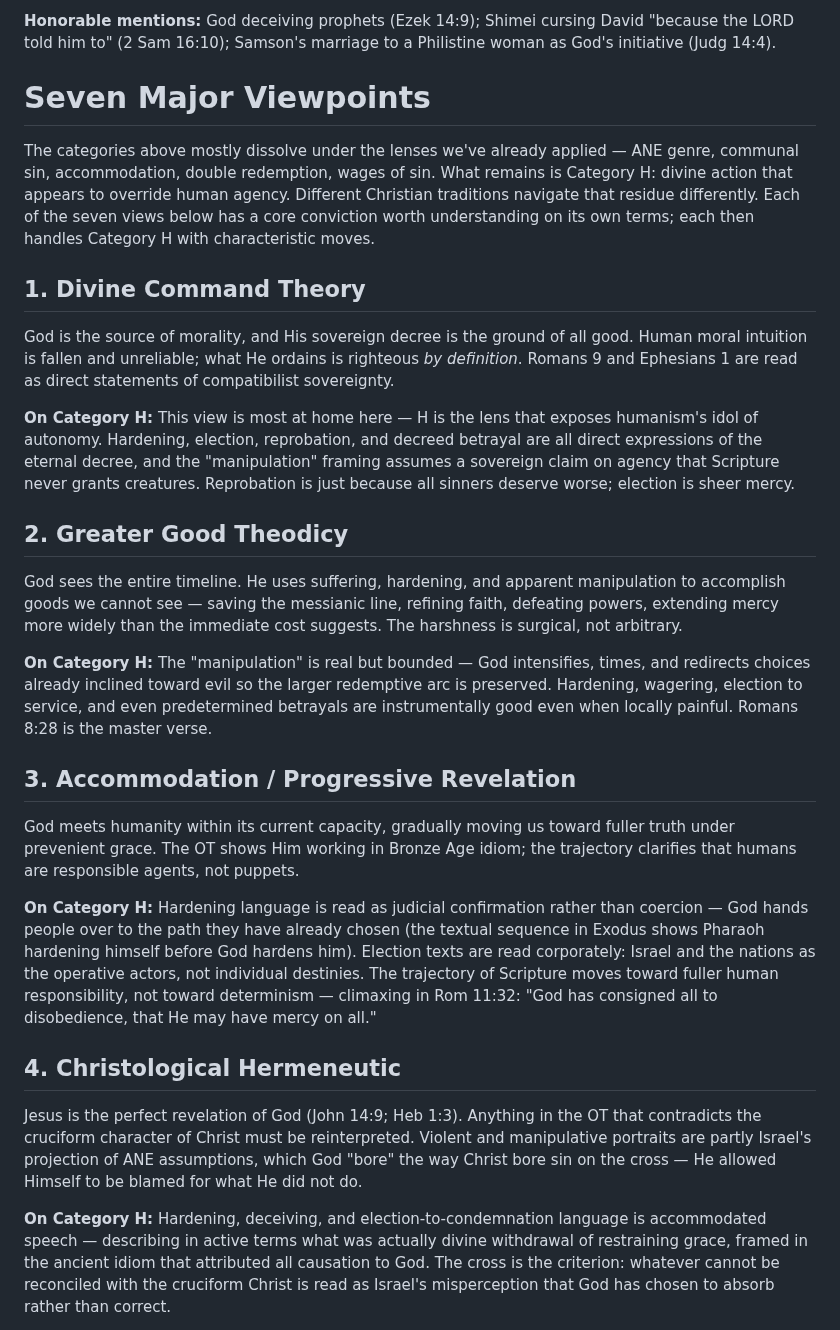
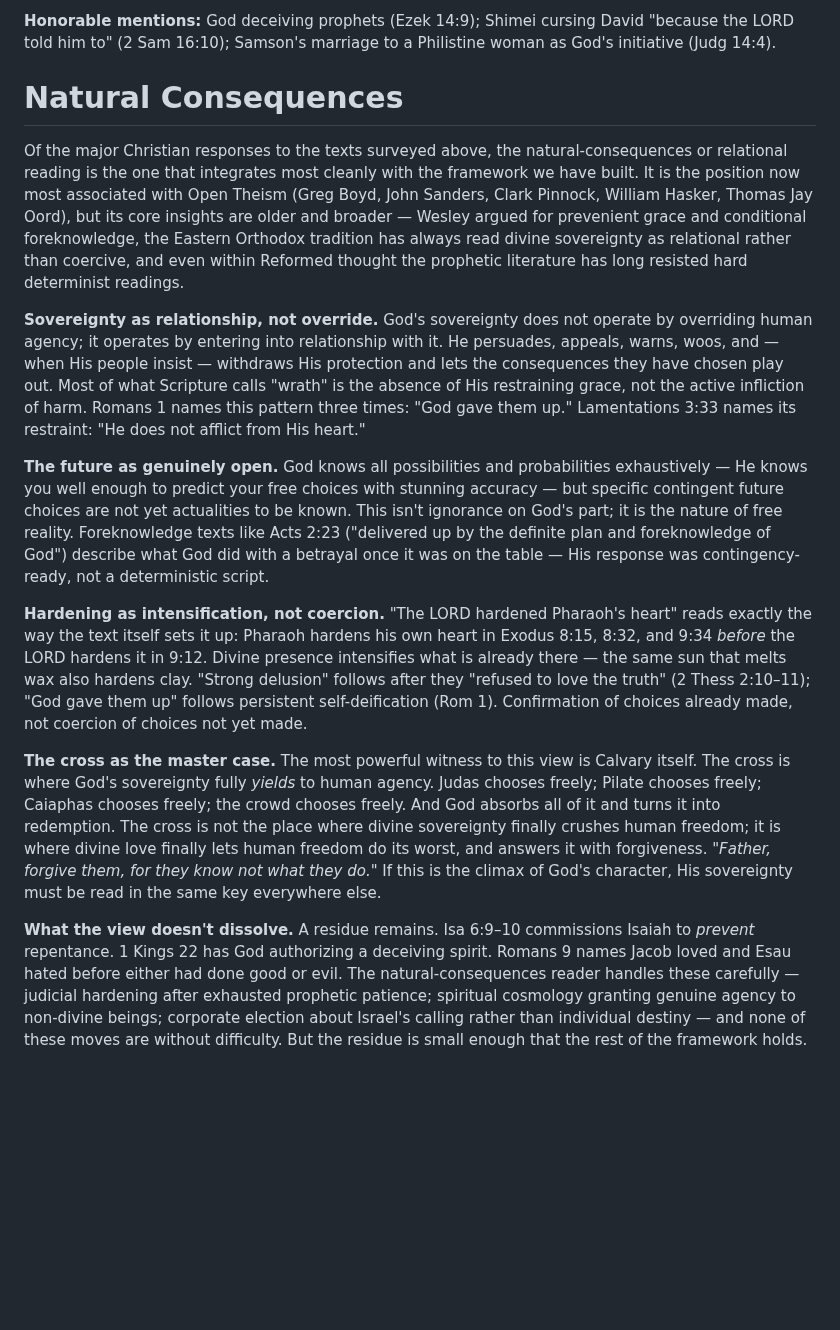
Before and after one commit to dpwhittaker/systematic-theology, a Markdown page: handouts/wrath-and-mercy.md, the part around one of its changes. GitHub-like rendering; blank space fills up the shorter version.

```diff
--- a/handouts/wrath-and-mercy.md
+++ b/handouts/wrath-and-mercy.md
@@ -162,31 +164,17 @@ The wages-of-sin frame above accounts for most of what we encounter in Categorie
 
 **Honorable mentions:** God deceiving prophets (Ezek 14:9); Shimei cursing David "because the LORD told him to" (2 Sam 16:10); Samson's marriage to a Philistine woman as God's initiative (Judg 14:4).
 
-# Seven Major Viewpoints
+# Natural Consequences
 
-The categories above mostly dissolve under the lenses we've already applied — ANE genre, communal sin, accommodation, double redemption, wages of sin. What remains is Category H: divine action that appears to override human agency. Different Christian traditions navigate that residue differently. Each of the seven views below has a core conviction worth understanding on its own terms; each then handles Category H with characteristic moves.
+Of the major Christian responses to the texts surveyed above, the natural-consequences or relational reading is the one that integrates most cleanly with the framework we have built. It is the position now most associated with Open Theism (Greg Boyd, John Sanders, Clark Pinnock, William Hasker, Thomas Jay Oord), but its core insights are older and broader — Wesley argued for prevenient grace and conditional foreknowledge, the Eastern Orthodox tradition has always read divine sovereignty as relational rather than coercive, and even within Reformed thought the prophetic literature has long resisted hard determinist readings.
 
-## 1. Divine Command Theory
+**Sovereignty as relationship, not override.** God's sovereignty does not operate by overriding human agency; it operates by entering into relationship with it. He persuades, appeals, warns, woos, and — when His people insist — withdraws His protection and lets the consequences they have chosen play out. Most of what Scripture calls "wrath" is the absence of His restraining grace, not the active infliction of harm. Romans 1 names this pattern three times: "God gave them up." Lamentations 3:33 names its restraint: "He does not afflict from His heart."
 
-God is the source of morality, and His sovereign decree is the ground of all good. Human moral intuition is fallen and unreliable; what He ordains is righteous *by definition*. Romans 9 and Ephesians 1 are read as direct statements of compatibilist sovereignty.
+**The future as genuinely open.** God knows all possibilities and probabilities exhaustively — He knows you well enough to predict your free choices with stunning accuracy — but specific contingent future choices are not yet actualities to be known. This isn't ignorance on God's part; it is the nature of free reality. Foreknowledge texts like Acts 2:23 ("delivered up by the definite plan and foreknowledge of God") describe what God did with a betrayal once it was on the table — His response was contingency-ready, not a deterministic script.
 
-**On Category H:** This view is most at home here — H is the lens that exposes humanism's idol of autonomy. Hardening, election, reprobation, and decreed betrayal are all direct expressions of the eternal decree, and the "manipulation" framing assumes a sovereign claim on agency that Scripture never grants creatures. Reprobation is just because all sinners deserve worse; election is sheer mercy.
+**Hardening as intensification, not coercion.** "The LORD hardened Pharaoh's heart" reads exactly the way the text itself sets it up: Pharaoh hardens his own heart in Exodus 8:15, 8:32, and 9:34 *before* the LORD hardens it in 9:12. Divine presence intensifies what is already there — the same sun that melts wax also hardens clay. "Strong delusion" follows after they "refused to love the truth" (2 Thess 2:10–11); "God gave them up" follows persistent self-deification (Rom 1). Confirmation of choices already made, not coercion of choices not yet made.
 
-## 2. Greater Good Theodicy
+**The cross as the master case.** The most powerful witness to this view is Calvary itself. The cross is where God's sovereignty fully *yields* to human agency. Judas chooses freely; Pilate chooses freely; Caiaphas chooses freely; the crowd chooses freely. And God absorbs all of it and turns it into redemption. The cross is not the place where divine sovereignty finally crushes human freedom; it is where divine love finally lets human freedom do its worst, and answers it with forgiveness. *"Father, forgive them, for they know not what they do."* If this is the climax of God's character, His sovereignty must be read in the same key everywhere else.
 
-God sees the entire timeline. He uses suffering, hardening, and apparent manipulation to accomplish goods we cannot see — saving the messianic line, refining faith, defeating powers, extending mercy more widely than the immediate cost suggests. The harshness is surgical, not arbitrary.
+**What the view doesn't dissolve.** A residue remains. Isa 6:9–10 commissions Isaiah to *prevent* repentance. 1 Kings 22 has God authorizing a deceiving spirit. Romans 9 names Jacob loved and Esau hated before either had done good or evil. The natural-consequences reader handles these carefully — judicial hardening after exhausted prophetic patience; spiritual cosmology granting genuine agency to non-divine beings; corporate election about Israel's calling rather than individual destiny — and none of these moves are without difficulty. But the residue is small enough that the rest of the framework holds.
 
-**On Category H:** The "manipulation" is real but bounded — God intensifies, times, and redirects choices already inclined toward evil so the larger redemptive arc is preserved. Hardening, wagering, election to service, and even predetermined betrayals are instrumentally good even when locally painful. Romans 8:28 is the master verse.
-
-## 3. Accommodation / Progressive Revelation
-
-God meets humanity within its current capacity, gradually moving us toward fuller truth under prevenient grace. The OT shows Him working in Bronze Age idiom; the trajectory clarifies that humans are responsible agents, not puppets.
-
-**On Category H:** Hardening language is read as judicial confirmation rather than coercion — God hands people over to the path they have already chosen (the textual sequence in Exodus shows Pharaoh hardening himself before God hardens him). Election texts are read corporately: Israel and the nations as the operative actors, not individual destinies. The trajectory of Scripture moves toward fuller human responsibility, not toward determinism — climaxing in Rom 11:32: "God has consigned all to disobedience, that He may have mercy on all."
-
-## 4. Christological Hermeneutic
-
-Jesus is the perfect revelation of God (John 14:9; Heb 1:3). Anything in the OT that contradicts the cruciform character of Christ must be reinterpreted. Violent and manipulative portraits are partly Israel's projection of ANE assumptions, which God "bore" the way Christ bore sin on the cross — He allowed Himself to be blamed for what He did not do.
-
-**On Category H:** Hardening, deceiving, and election-to-condemnation language is accommodated speech — describing in active terms what was actually divine withdrawal of restraining grace, framed in the ancient idiom that attributed all causation to God. The cross is the criterion: whatever cannot be reconciled with the cruciform Christ is read as Israel's misperception that God has chosen to absorb rather than correct.
-
```
Also changed, not shown: other parts of handouts/wrath-and-mercy.md (+3 -19 lines), output.md (+14 -0 lines), prompts.md (+4 -0 lines).
